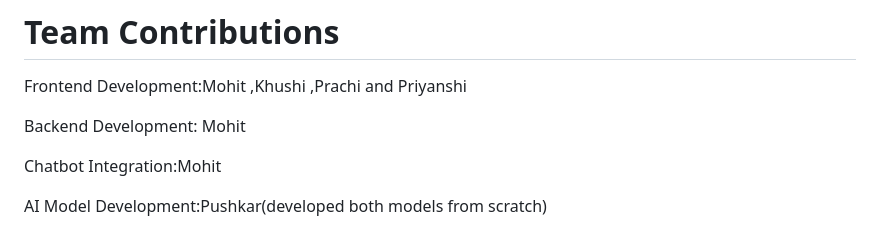
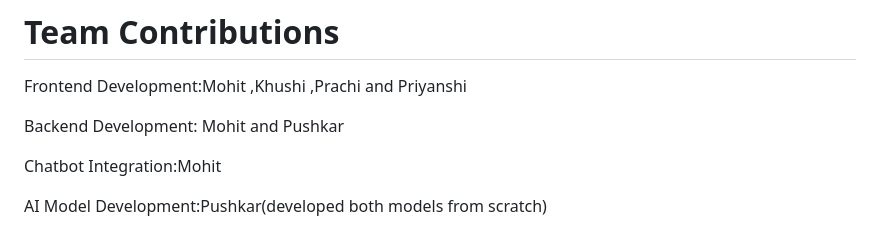
Before and after one commit to mohitsharmas97/MINDAEYE-Healthcare, a Markdown page: README.md, the part around the change. Drawn GitHub-style.

```diff
--- a/README.md
+++ b/README.md
@@ -76,7 +76,7 @@ Git & GitHub – Version control and project hosting
 
 Frontend Development:Mohit ,Khushi ,Prachi and Priyanshi
 
-Backend Development: Mohit
+Backend Development: Mohit and Pushkar
 
 Chatbot Integration:Mohit
 
```
